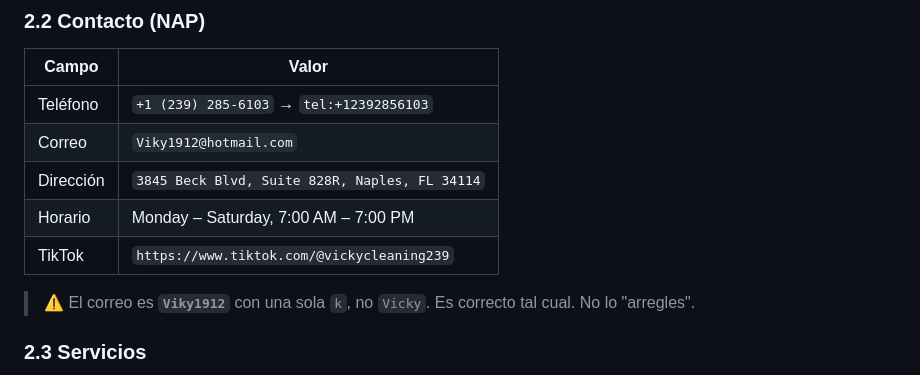
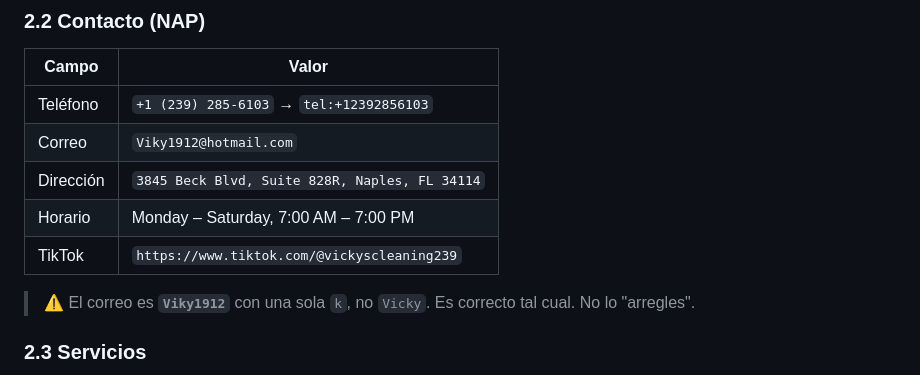
Before and after one commit to HugoVeraGarcia/vicky-cleaning, a Markdown page: ESPECIFICACION-FUNCIONAL.md, the part around the change. Drawn GitHub-style.

Commit message:
Corregir el handle de TikTok en la especificacion

```diff
--- a/ESPECIFICACION-FUNCIONAL.md
+++ b/ESPECIFICACION-FUNCIONAL.md
@@ -74,7 +74,7 @@ Las cuatro objeciones que la clienta escucha antes de contratar, y que la web de
 | Correo | `Viky1912@hotmail.com` |
 | Dirección | `3845 Beck Blvd, Suite 828R, Naples, FL 34114` |
 | Horario | Monday – Saturday, 7:00 AM – 7:00 PM |
-| TikTok | `https://www.tiktok.com/@vickycleaning239` |
+| TikTok | `https://www.tiktok.com/@vickyscleaning239` |
 
 > ⚠️ El correo es **`Viky1912`** con una sola `k`, no `Vicky`. Es correcto tal cual. No lo "arregles".
 
```
